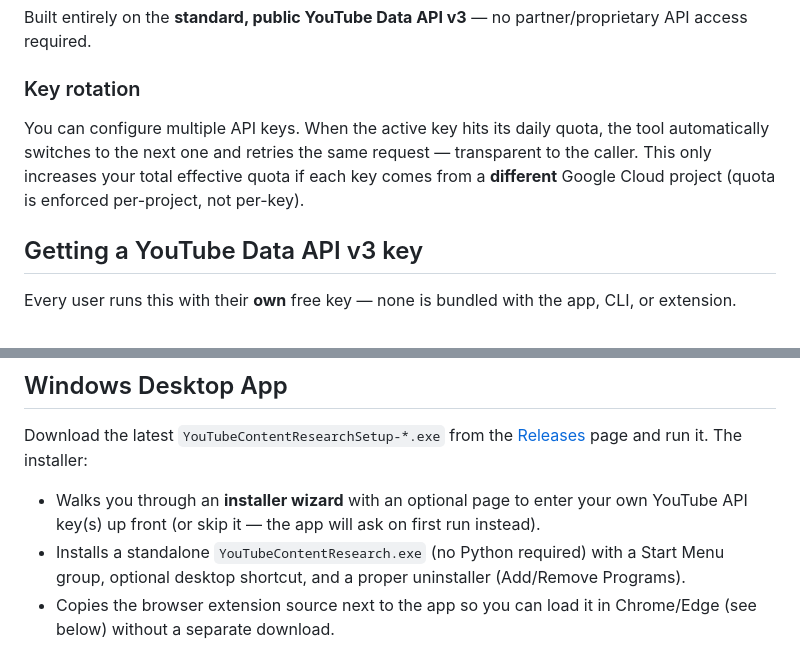
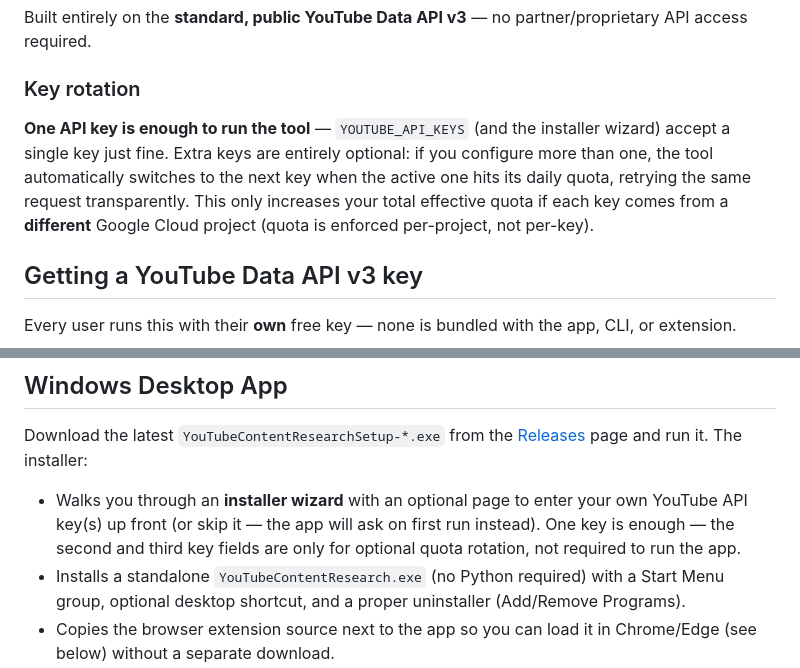
Before and after one commit to rebelwithoutacause/Youtube-Extension, a Markdown page: README.md, 2 parts joined by grey strips. Drawn GitHub-style.

Commit message:
Clarify that a single API key is sufficient in the README
Extra keys are only for optional quota rotation, not required to run the
app or installer.

Co-Authored-By: Claude Sonnet 5 <noreply@anthropic.com>

```diff
--- a/README.md
+++ b/README.md
@@ -47,11 +47,13 @@ partner/proprietary API access required.
 
 ### Key rotation
 
-You can configure multiple API keys. When the active key hits its daily
-quota, the tool automatically switches to the next one and retries the
-same request — transparent to the caller. This only increases your total
-effective quota if each key comes from a **different** Google Cloud
-project (quota is enforced per-project, not per-key).
+**One API key is enough to run the tool** — `YOUTUBE_API_KEYS` (and the
+installer wizard) accept a single key just fine. Extra keys are entirely
+optional: if you configure more than one, the tool automatically switches
+to the next key when the active one hits its daily quota, retrying the
+same request transparently. This only increases your total effective
+quota if each key comes from a **different** Google Cloud project (quota
+is enforced per-project, not per-key).
 
 ## Getting a YouTube Data API v3 key
 
@@ -75,7 +77,8 @@ Download the latest `YouTubeContentResearchSetup-*.exe` from the
 
 - Walks you through an **installer wizard** with an optional page to enter
   your own YouTube API key(s) up front (or skip it — the app will ask on
-  first run instead).
+  first run instead). One key is enough — the second and third key fields
+  are only for optional quota rotation, not required to run the app.
 - Installs a standalone `YouTubeContentResearch.exe` (no Python required)
   with a Start Menu group, optional desktop shortcut, and a proper
   uninstaller (Add/Remove Programs).
```
